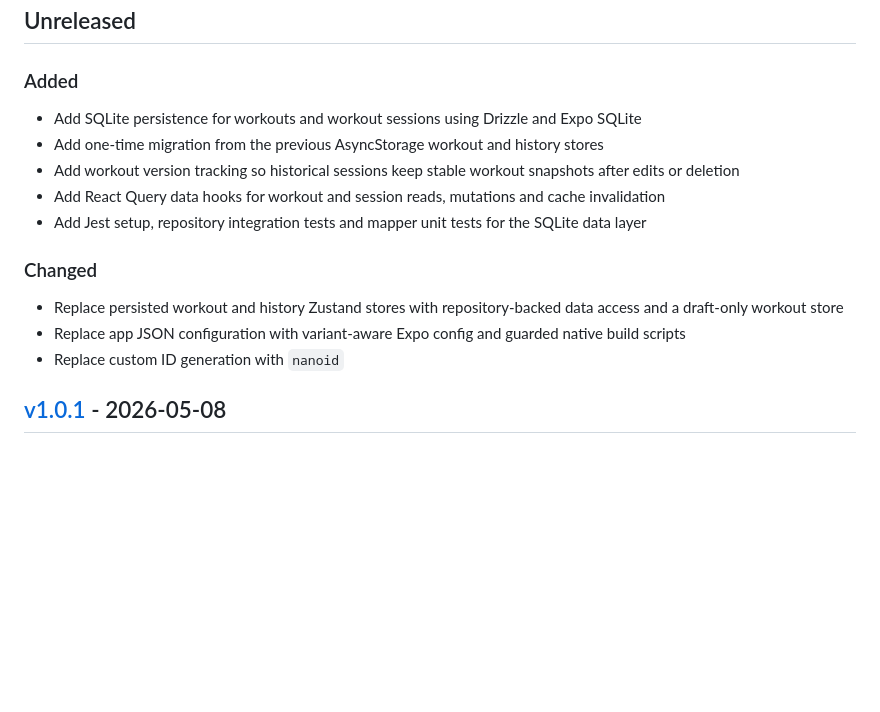
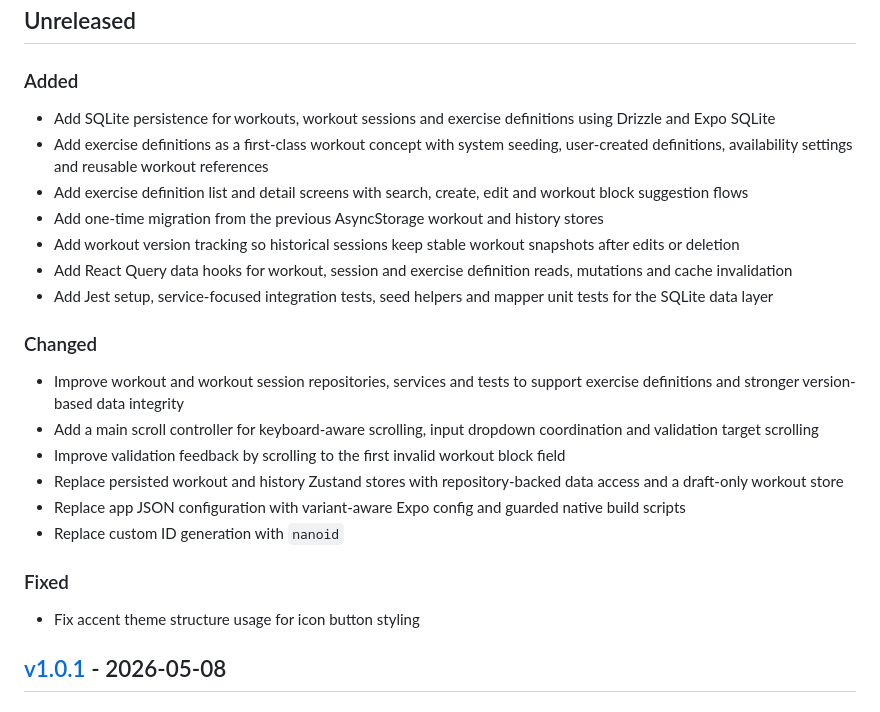
Before and after one commit to Flaip10/hiit-timer-app, a Markdown page: CHANGELOG.md, the part around the change. Rendered like a GitHub page; blank space fills up the shorter version.

Commit message:
feat: enhance SQLite persistence with exercise definitions, improve data integrity, and add new screens for exercise management

```diff
--- a/CHANGELOG.md
+++ b/CHANGELOG.md
@@ -8,17 +8,26 @@ All notable changes to this project will be documented in this file.
 
 ### Added
 
-- Add SQLite persistence for workouts and workout sessions using Drizzle and Expo SQLite
+- Add SQLite persistence for workouts, workout sessions and exercise definitions using Drizzle and Expo SQLite
+- Add exercise definitions as a first-class workout concept with system seeding, user-created definitions, availability settings and reusable workout references
+- Add exercise definition list and detail screens with search, create, edit and workout block suggestion flows
 - Add one-time migration from the previous AsyncStorage workout and history stores
 - Add workout version tracking so historical sessions keep stable workout snapshots after edits or deletion
-- Add React Query data hooks for workout and session reads, mutations and cache invalidation
-- Add Jest setup, repository integration tests and mapper unit tests for the SQLite data layer
+- Add React Query data hooks for workout, session and exercise definition reads, mutations and cache invalidation
+- Add Jest setup, service-focused integration tests, seed helpers and mapper unit tests for the SQLite data layer
 
 ### Changed
 
+- Improve workout and workout session repositories, services and tests to support exercise definitions and stronger version-based data integrity
+- Add a main scroll controller for keyboard-aware scrolling, input dropdown coordination and validation target scrolling
+- Improve validation feedback by scrolling to the first invalid workout block field
 - Replace persisted workout and history Zustand stores with repository-backed data access and a draft-only workout store
 - Replace app JSON configuration with variant-aware Expo config and guarded native build scripts
 - Replace custom ID generation with `nanoid`
+
+### Fixed
+
+- Fix accent theme structure usage for icon button styling
 
 ## [v1.0.1] - 2026-05-08
 
```
